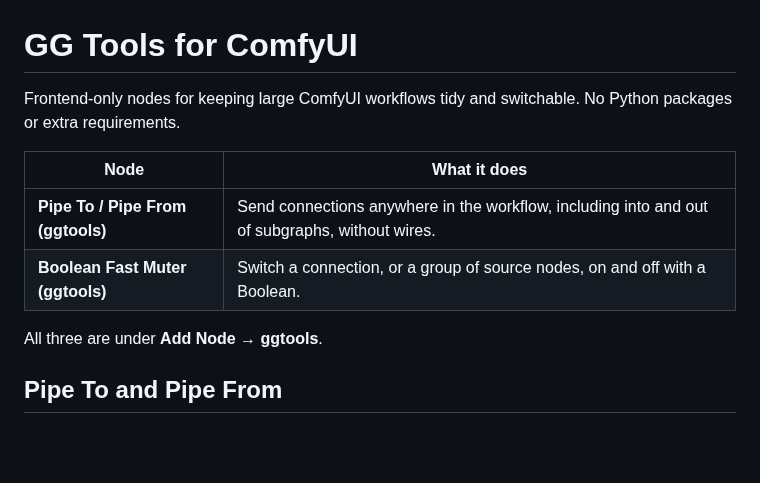
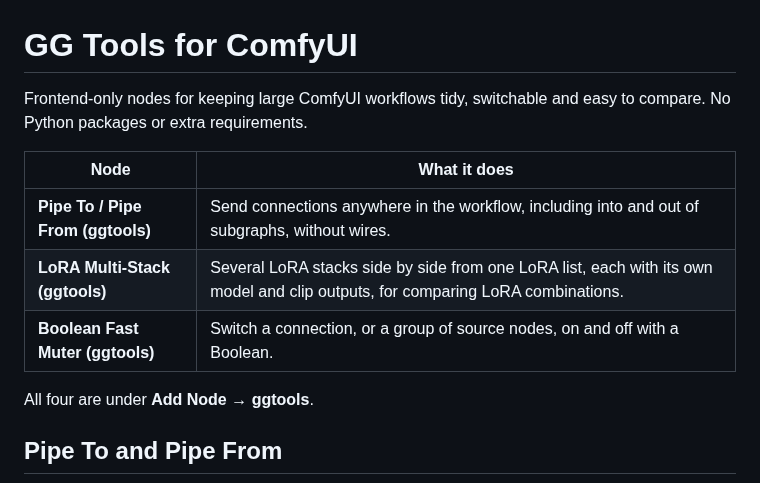
Before and after one commit to xducer/comfyui-gg-tools, a Markdown page: README.md, the part around one of its changes. GitHub-like rendering; blank space fills up the shorter version.

```diff
--- a/README.md
+++ b/README.md
@@ -1,13 +1,14 @@
 # GG Tools for ComfyUI
 
-Frontend-only nodes for keeping large ComfyUI workflows tidy and switchable. No Python packages or extra requirements.
+Frontend-only nodes for keeping large ComfyUI workflows tidy, switchable and easy to compare. No Python packages or extra requirements.
 
 | Node | What it does |
 | --- | --- |
 | **Pipe To / Pipe From (ggtools)** | Send connections anywhere in the workflow, including into and out of subgraphs, without wires. |
+| **LoRA Multi-Stack (ggtools)** | Several LoRA stacks side by side from one LoRA list, each with its own model and clip outputs, for comparing LoRA combinations. |
 | **Boolean Fast Muter (ggtools)** | Switch a connection, or a group of source nodes, on and off with a Boolean. |
 
-All three are under **Add Node → ggtools**.
+All four are under **Add Node → ggtools**.
 
 ## Pipe To and Pipe From
 
```
Also changed, not shown: other parts of README.md (+23 -0 lines), assets/multistack_example_01.png (added), assets/multistack_example_02.png (added), 5 other files.
